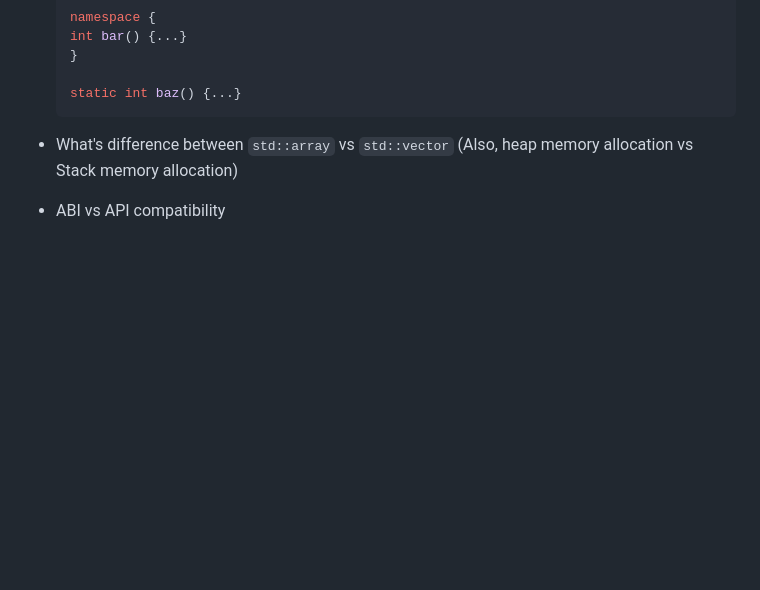
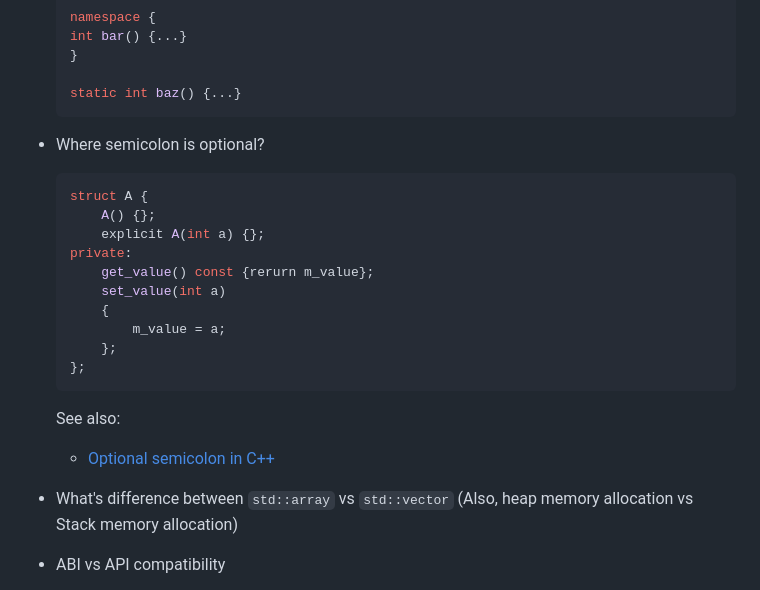
Before and after one commit to eremin-ev/test, a Markdown page: doc/interview.md, the part around the change. GitHub-like rendering; blank space fills up the shorter version.

Commit message:
doc/interview: where semicolon is optional?

````diff
--- a/doc/interview.md
+++ b/doc/interview.md
@@ -188,6 +188,22 @@ Also
 
     static int baz() {...}
     ```
+- Where semicolon is optional?
+    ```c++
+    struct A {
+        A() {};
+        explicit A(int a) {};
+    private:
+        get_value() const {rerurn m_value};
+        set_value(int a)
+        {
+            m_value = a;
+        };
+    };
+    ```
+
+    See also:<br>
+    - [Optional semicolon in C++](https://stackoverflow.com/questions/11376025/optional-semicolon-in-c)
 
 - What's difference between `std::array` vs `std::vector` (Also,
   heap memory allocation vs Stack memory allocation)
````
